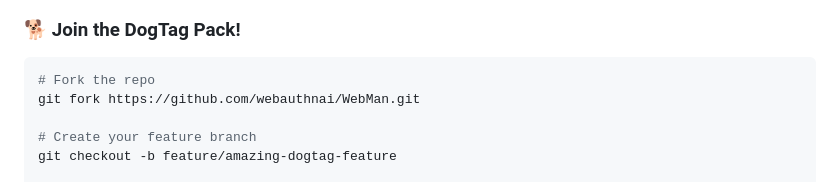
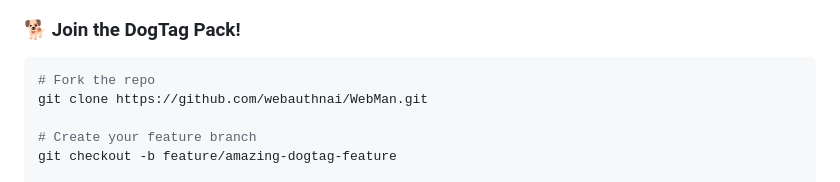
Before and after one commit to webauthnai/Web-Man, a Markdown page: README.md, the part around the change printed below. GitHub-like rendering.

````diff
--- a/README.md
+++ b/README.md
@@ -176,7 +188,7 @@ WebMan isn't just a browser - it's a **revolution**:
 ### 🐕 Join the DogTag Pack!
 ```bash
 # Fork the repo
-git fork https://github.com/webauthnai/WebMan.git
+git clone https://github.com/webauthnai/WebMan.git
 
 # Create your feature branch
 git checkout -b feature/amazing-dogtag-feature
````
Also changed, not shown: other parts of README.md (+26 -14 lines).
